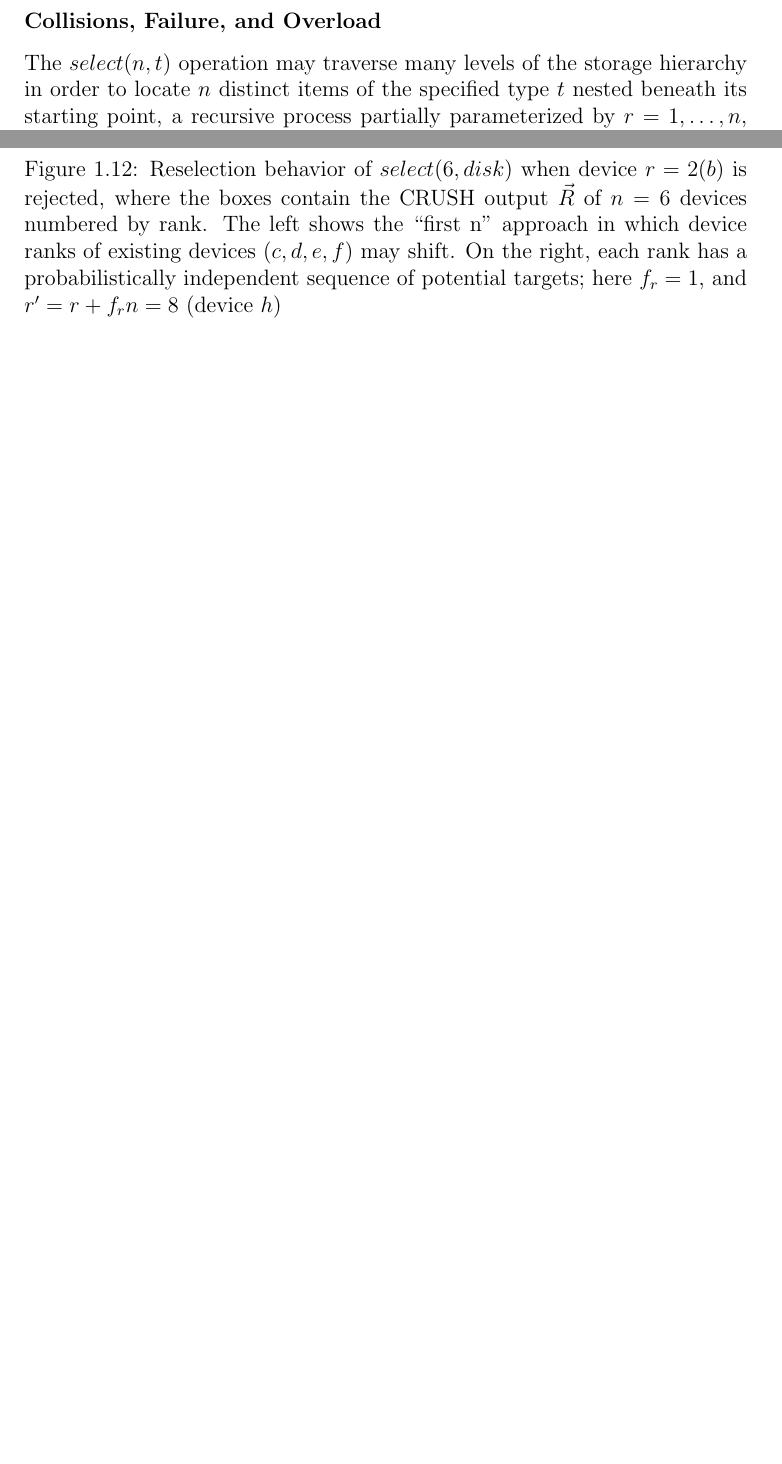
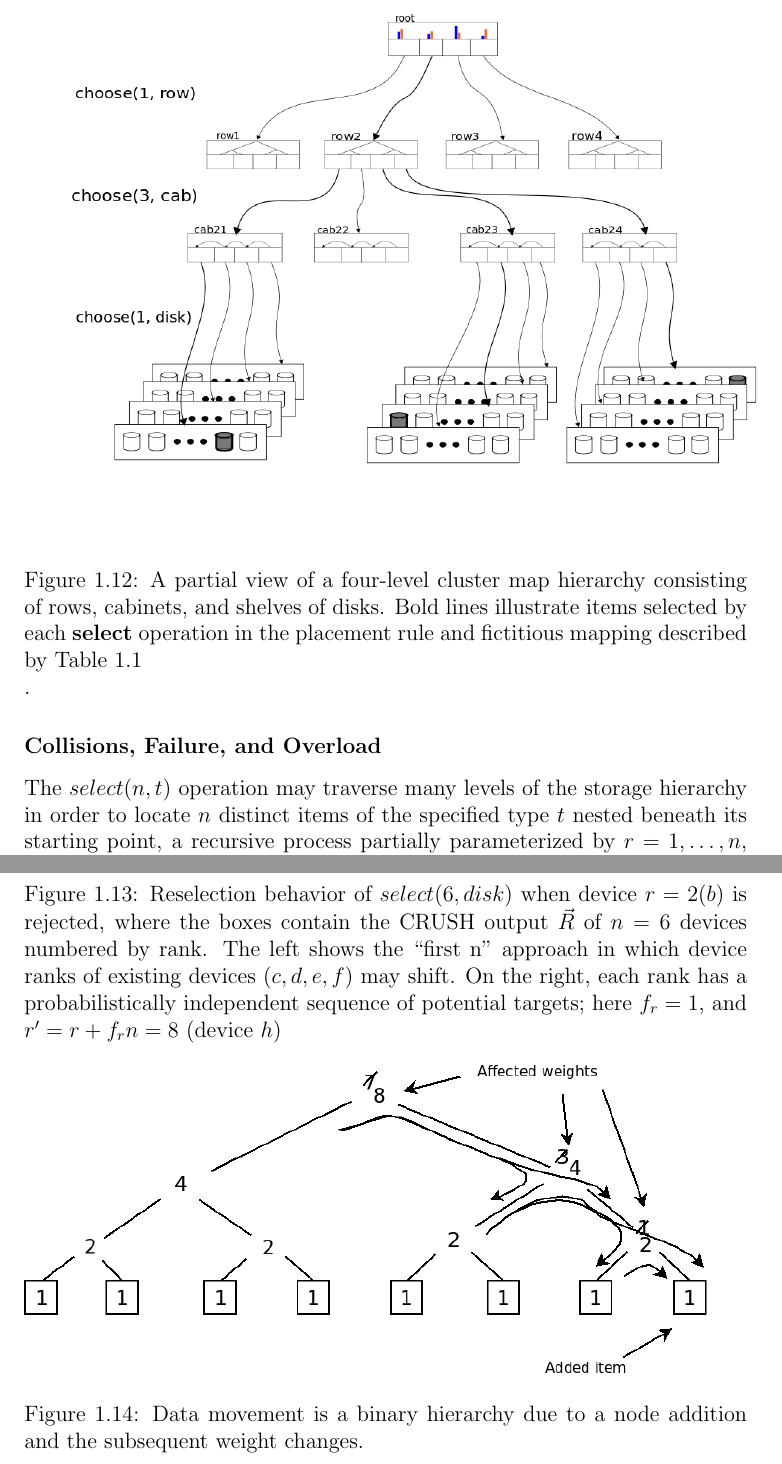
Before and after one commit to VictorDenisov/ceph_training, a LaTeX document (main.tex): two parts of pages 23 and 24 of 25 before the commit and two parts of pages 23 and 25 of 26 after it, joined at a grey line, cut at the place of the change, the shorter picture padded with empty space. Compiled offline with pdfLaTeX.

Commit message:
Add data_movement and ceph_host figures

```diff
--- a/main.tex
+++ b/main.tex
@@ -745,6 +745,15 @@ explicitly drawn from different pools of storage, as might be expected in
 remote replication scenarios (in which one replica is stored at a remote site)
 or tiered installations (e. g., fast, near-line storage and slower,
 higher-capacity arrays).
+
+\begin{figure}[h!]
+	\includegraphics[scale=0.40]{ceph_host.png}
+\caption{A partial view of a four-level cluster map hierarchy consisting of
+rows, cabinets, and shelves of disks. Bold lines illustrate items selected by
+each \emph{select} operation in the placement rule and fictitious mapping
+described by Table \ref{table:1}}.
+	\label{fig:ceph_host}
+\end{figure}
 
 \subsubsection{Collisions, Failure, and Overload}
 The $select(n,t)$ operation may traverse many levels of the storage hierarchy
@@ -810,6 +820,12 @@ and $r' = r + f_rn = 8$ (device $h$) }
 	\label{fig:reselection_behavior}
 \end{figure}
 
+\begin{figure}[h!]
+	\includegraphics[scale=0.50]{data_movement.png}
+\caption{Data movement is a binary hierarchy due to a node addition and the subsequent weight changes.}
+	\label{fig:data_movement}
+\end{figure}
+
 The situation is more complex when the cluster hierarchy is modified, as with
 the addition or removal of storage resources. The CRUSH mapping process, which
 uses the cluster map as a weighted hierarchical decision tree, can result in
```
Also changed, not shown: ceph_host.png (added), data_movement.png (added), dia_projects/ceph_host.svg (added), main.tex (5 more changed lines), 1 other file.
